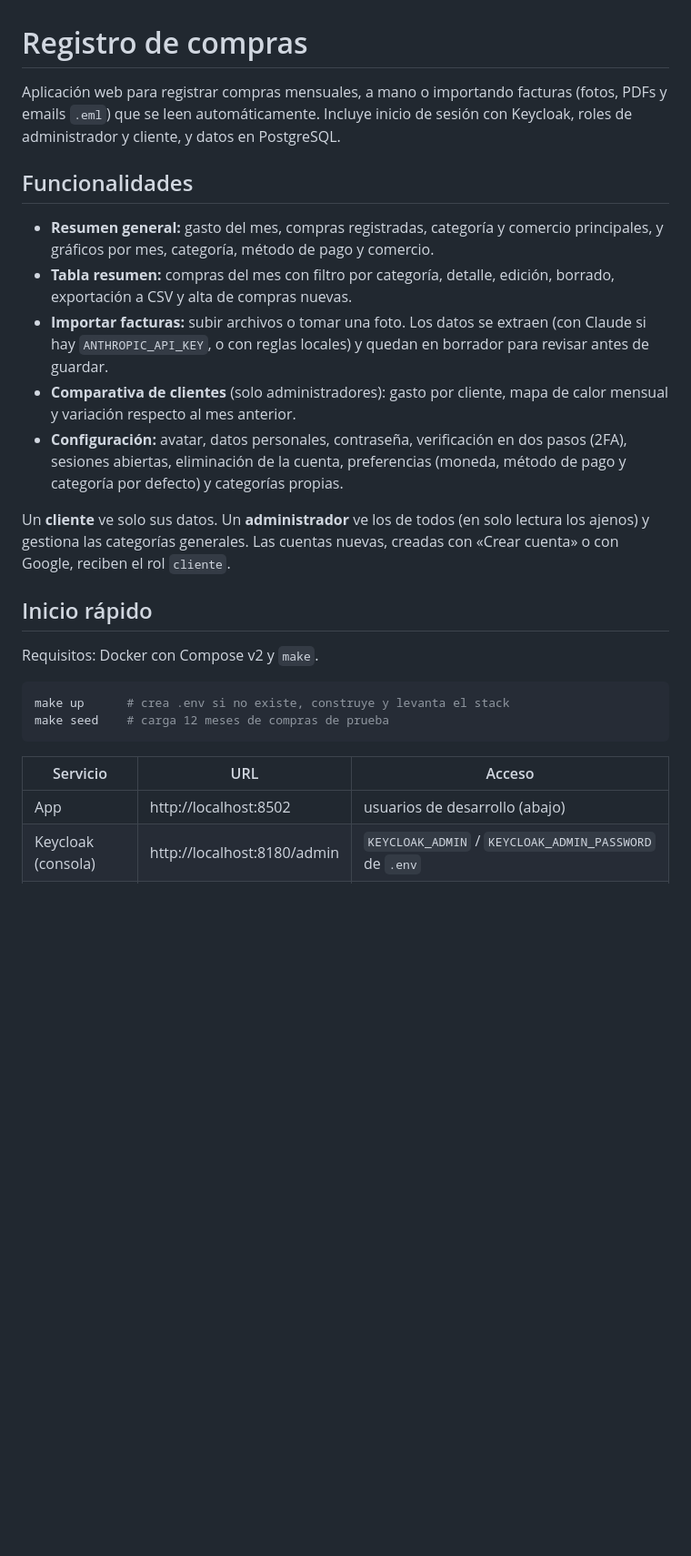
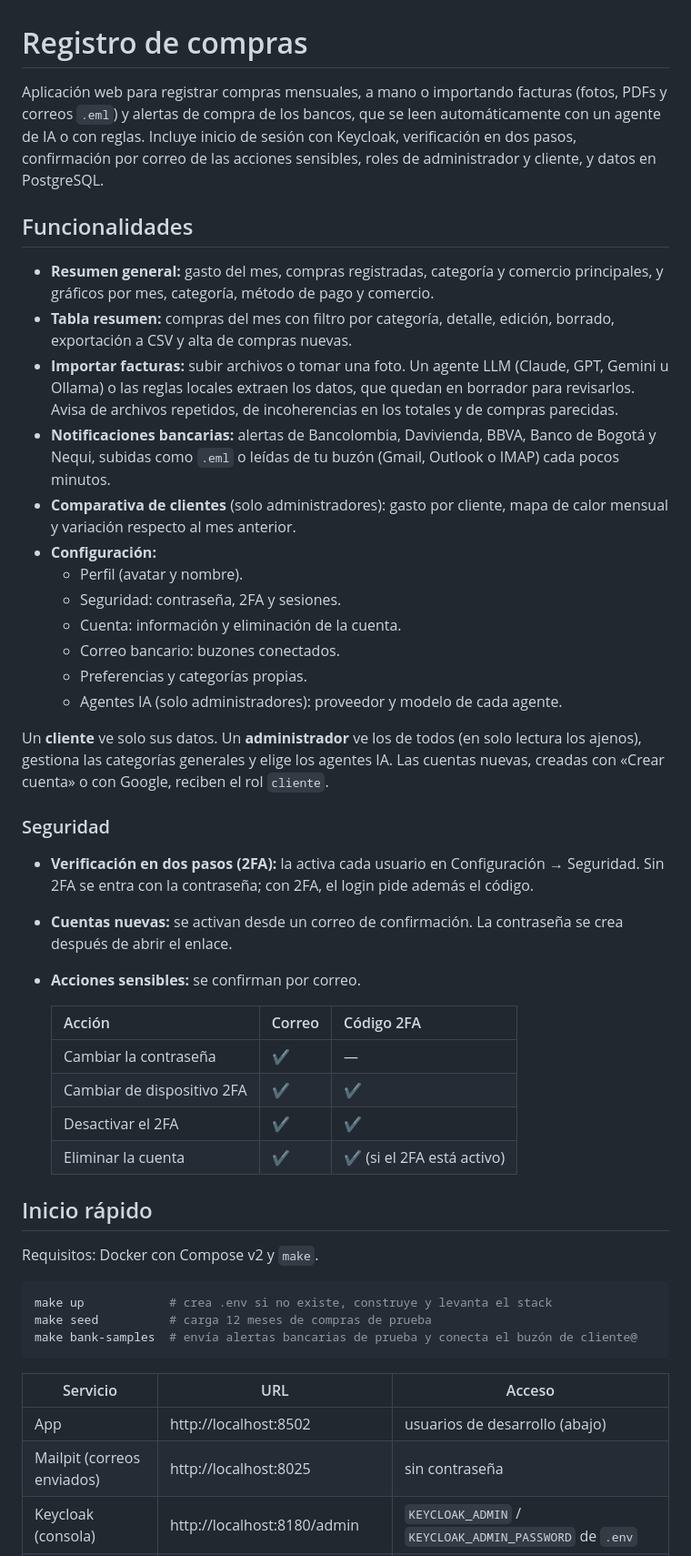
Before and after one commit to Jhoan-Dominguez/sdk-billing-own, a Markdown page: README.md, the part around one of its changes. Shown at 91% size. GitHub-like rendering; blank space fills up the shorter version.

````diff
--- a/README.md
+++ b/README.md
@@ -1,29 +1,51 @@
 # Registro de compras
 
-Aplicación web para registrar compras mensuales, a mano o importando facturas (fotos, PDFs y emails `.eml`) que se leen automáticamente. Incluye inicio de sesión con Keycloak, roles de administrador y cliente, y datos en PostgreSQL.
+Aplicación web para registrar compras mensuales, a mano o importando facturas (fotos, PDFs y correos `.eml`) y alertas de compra de los bancos, que se leen automáticamente con un agente de IA o con reglas. Incluye inicio de sesión con Keycloak, verificación en dos pasos, confirmación por correo de las acciones sensibles, roles de administrador y cliente, y datos en PostgreSQL.
 
 ## Funcionalidades
 
 - **Resumen general:** gasto del mes, compras registradas, categoría y comercio principales, y gráficos por mes, categoría, método de pago y comercio.
 - **Tabla resumen:** compras del mes con filtro por categoría, detalle, edición, borrado, exportación a CSV y alta de compras nuevas.
-- **Importar facturas:** subir archivos o tomar una foto. Los datos se extraen (con Claude si hay `ANTHROPIC_API_KEY`, o con reglas locales) y quedan en borrador para revisar antes de guardar.
+- **Importar facturas:** subir archivos o tomar una foto. Un agente LLM (Claude, GPT, Gemini u Ollama) o las reglas locales extraen los datos, que quedan en borrador para revisarlos. Avisa de archivos repetidos, de incoherencias en los totales y de compras parecidas.
+- **Notificaciones bancarias:** alertas de Bancolombia, Davivienda, BBVA, Banco de Bogotá y Nequi, subidas como `.eml` o leídas de tu buzón (Gmail, Outlook o IMAP) cada pocos minutos.
 - **Comparativa de clientes** (solo administradores): gasto por cliente, mapa de calor mensual y variación respecto al mes anterior.
-- **Configuración:** avatar, datos personales, contraseña, verificación en dos pasos (2FA), sesiones abiertas, eliminación de la cuenta, preferencias (moneda, método de pago y categoría por defecto) y categorías propias.
+- **Configuración:**
+  - Perfil (avatar y nombre).
+  - Seguridad: contraseña, 2FA y sesiones.
+  - Cuenta: información y eliminación de la cuenta.
+  - Correo bancario: buzones conectados.
+  - Preferencias y categorías propias.
+  - Agentes IA (solo administradores): proveedor y modelo de cada agente.
 
-Un **cliente** ve solo sus datos. Un **administrador** ve los de todos (en solo lectura los ajenos) y gestiona las categorías generales. Las cuentas nuevas, creadas con «Crear cuenta» o con Google, reciben el rol `cliente`.
+Un **cliente** ve solo sus datos. Un **administrador** ve los de todos (en solo lectura los ajenos), gestiona las categorías generales y elige los agentes IA. Las cuentas nuevas, creadas con «Crear cuenta» o con Google, reciben el rol `cliente`.
+
+### Seguridad
+
+- **Verificación en dos pasos (2FA):** la activa cada usuario en Configuración → Seguridad. Sin 2FA se entra con la contraseña; con 2FA, el login pide además el código.
+- **Cuentas nuevas:** se activan desde un correo de confirmación. La contraseña se crea después de abrir el enlace.
+- **Acciones sensibles:** se confirman por correo.
+
+  | Acción | Correo | Código 2FA |
+  |---|---|---|
+  | Cambiar la contraseña | ✔ | — |
+  | Cambiar de dispositivo 2FA | ✔ | ✔ |
+  | Desactivar el 2FA | ✔ | ✔ |
+  | Eliminar la cuenta | ✔ | ✔ (si el 2FA está activo) |
 
 ## Inicio rápido
 
 Requisitos: Docker con Compose v2 y `make`.
 
 ```bash
-make up      # crea .env si no existe, construye y levanta el stack
-make seed    # carga 12 meses de compras de prueba
+make up            # crea .env si no existe, construye y levanta el stack
+make seed          # carga 12 meses de compras de prueba
+make bank-samples  # envía alertas bancarias de prueba y conecta el buzón de cliente@
 ```
 
 | Servicio | URL | Acceso |
 |---|---|---|
 | App | http://localhost:8502 | usuarios de desarrollo (abajo) |
+| Mailpit (correos enviados) | http://localhost:8025 | sin contraseña |
 | Keycloak (consola) | http://localhost:8180/admin | `KEYCLOAK_ADMIN` / `KEYCLOAK_ADMIN_PASSWORD` de `.env` |
 | pgAdmin | http://localhost:5050 | `PGADMIN_EMAIL` / `PGADMIN_PASSWORD` (el servidor ya está registrado; pide `POSTGRES_PASSWORD`) |
 | PostgreSQL | `localhost:5433` | `POSTGRES_USER` / `POSTGRES_PASSWORD` |
````
Also changed, not shown: other parts of README.md (+63 -19 lines).
